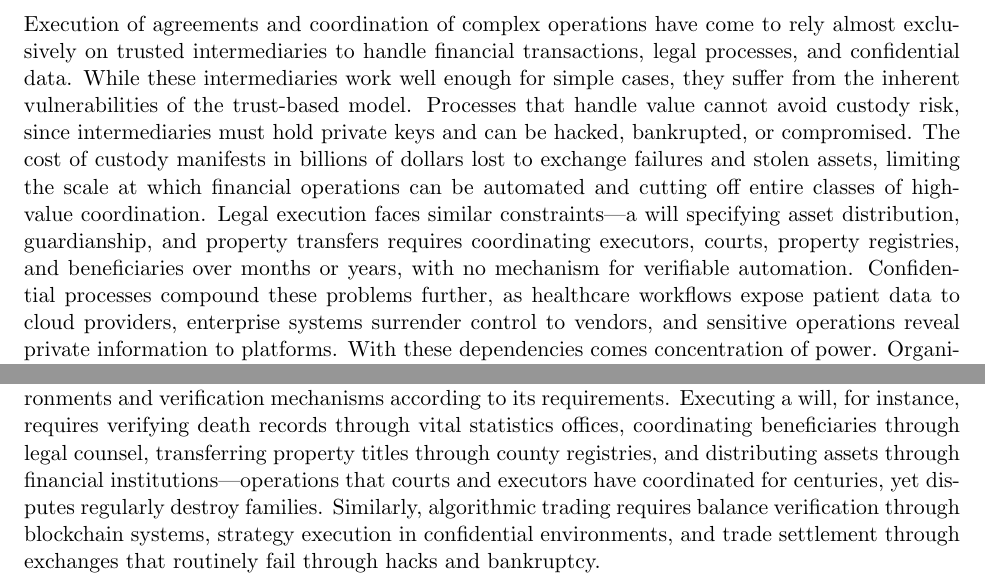
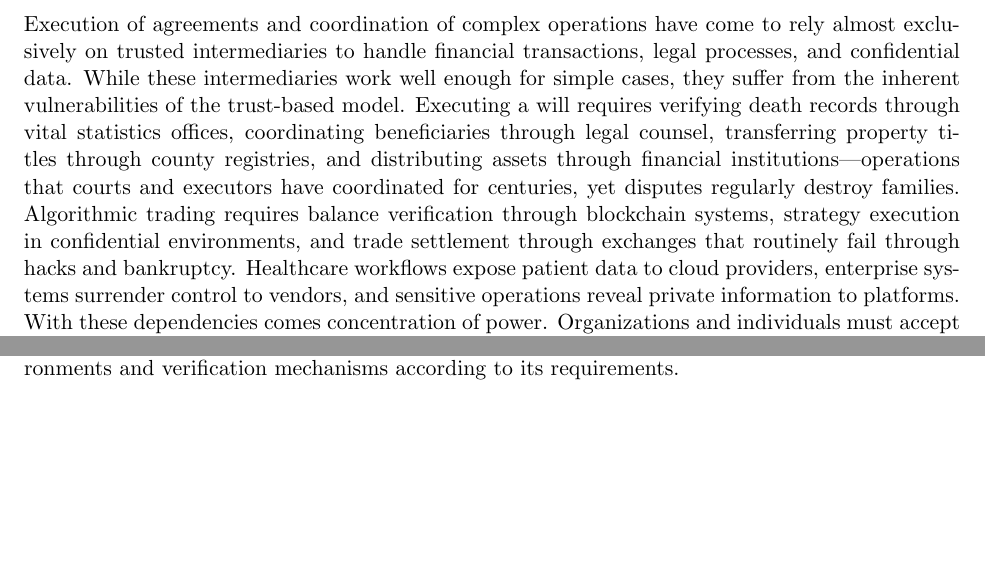
Before and after one commit to w3-io/whitepapers, a LaTeX paper (papers/tbd/whitepaper.tex): two parts of pages 1 and 2 of 2, joined at a grey line, cut so that both start at the same text, the shorter picture padded with empty space. Compiled offline with pdfLaTeX.

Commit message:
Restructure Sections 1 & 2: concrete→abstract like Bitcoin
Following Bitcoin's narrative structure more precisely:

Bitcoin Section 1: Concrete, emotional problems (merchants, fraud)
Bitcoin Section 2: Abstract technical definition (electronic coin chain)

Our Section 1 (now): Concrete, emotional problems
- BANGER will execution sentence (destroying families)
- Exchanges failing through hacks/bankruptcy
- Healthcare data breaches
- 'yet disputes regularly destroy families'
- 'exchanges that routinely fail'

Our Section 2 (now): Abstract technical definition
- Opens with pure definition: 'sequence of operations'
- Removes duplicate will/trading examples from opening
- Still references domains ('executor for wills, exchange for trading')
  but doesn't retell stories
- Focuses on technical problem: heterogeneous verification requirements

Result:
- Zero repetition between sections
- Section 1: ~280 words (Bitcoin: ~360)
- Section 2: ~240 words (Bitcoin: ~300)
- Mirrors Bitcoin's tension→release structure
- Concrete examples front-loaded for emotional impact
- Technical abstraction follows

Every word earns its place.

```diff
--- a/papers/tbd/whitepaper.tex
+++ b/papers/tbd/whitepaper.tex
@@ -56,13 +56,13 @@ Financial and confidential automation relies on trusted intermediaries, imposing
 
 \section{Introduction}
 
-Execution of agreements and coordination of complex operations have come to rely almost exclusively on trusted intermediaries to handle financial transactions, legal processes, and confidential data. While these intermediaries work well enough for simple cases, they suffer from the inherent vulnerabilities of the trust-based model. Processes that handle value cannot avoid custody risk, since intermediaries must hold private keys and can be hacked, bankrupted, or compromised. The cost of custody manifests in billions of dollars lost to exchange failures and stolen assets, limiting the scale at which financial operations can be automated and cutting off entire classes of high-value coordination. Legal execution faces similar constraints—a will specifying asset distribution, guardianship, and property transfers requires coordinating executors, courts, property registries, and beneficiaries over months or years, with no mechanism for verifiable automation. Confidential processes compound these problems further, as healthcare workflows expose patient data to cloud providers, enterprise systems surrender control to vendors, and sensitive operations reveal private information to platforms. With these dependencies comes concentration of power. Organizations and individuals must accept vendor lock-in and platform rules, granting more access and control than they would otherwise. A certain percentage of custody losses, contested estates, data breaches, and censorship is accepted as unavoidable. These risks can be avoided through manual processes with in-person verification, but no mechanism exists for trustless execution at scale without centralized operators.
+Execution of agreements and coordination of complex operations have come to rely almost exclusively on trusted intermediaries to handle financial transactions, legal processes, and confidential data. While these intermediaries work well enough for simple cases, they suffer from the inherent vulnerabilities of the trust-based model. Executing a will requires verifying death records through vital statistics offices, coordinating beneficiaries through legal counsel, transferring property titles through county registries, and distributing assets through financial institutions—operations that courts and executors have coordinated for centuries, yet disputes regularly destroy families. Algorithmic trading requires balance verification through blockchain systems, strategy execution in confidential environments, and trade settlement through exchanges that routinely fail through hacks and bankruptcy. Healthcare workflows expose patient data to cloud providers, enterprise systems surrender control to vendors, and sensitive operations reveal private information to platforms. With these dependencies comes concentration of power. Organizations and individuals must accept vendor lock-in and platform rules, granting more access and control than they would otherwise. A certain percentage of custody losses, contested estates, data breaches, and censorship is accepted as unavoidable. These risks can be avoided through manual processes with in-person verification, but no mechanism exists for trustless execution at scale without centralized operators.
 
 What is needed is a verification system based on cryptographic attestations instead of trust, allowing processes to execute across multiple steps and parties without centralized intermediaries. Workflows combining cryptographic proofs for blockchain operations, hardware attestations for confidential execution, and stake-backed attestations for external interactions would protect against custody risk while preserving confidentiality and maintaining verifiability across heterogeneous trust requirements. In this paper, we propose a heterogeneous verification system where validators attest to each workflow step using mechanisms appropriate to the computation and stake economic value against their attestations. Fraudulent attestations can be challenged through onchain fraud proofs. The system is secure as long as honest validators control sufficient stake to make fraud economically irrational.
 
 \section{Workflows}
 
-We define a workflow as a sequence of operations, where each operation produces outputs that subsequent operations may depend on. Each operation may employ different computational environments and verification mechanisms according to its requirements. Executing a will, for instance, requires verifying death records through vital statistics offices, coordinating beneficiaries through legal counsel, transferring property titles through county registries, and distributing assets through financial institutions—operations that courts and executors have coordinated for centuries, yet disputes regularly destroy families. Similarly, algorithmic trading requires balance verification through blockchain systems, strategy execution in confidential environments, and trade settlement through exchanges that routinely fail through hacks and bankruptcy.
+We define a workflow as a sequence of operations, where each operation produces outputs that subsequent operations may depend on. Each operation may employ different computational environments and verification mechanisms according to its requirements.
 
 The problem is that operations have heterogeneous verification requirements that no single institution can satisfy. Blockchain operations can be verified cryptographically through replication—any party can independently confirm a balance or transaction occurred. Confidential operations—trading strategies, medical diagnoses, proprietary business logic—require sealed execution environments where verification depends on hardware attestations rather than observability. External operations depend on institutions: courts must confirm judgments, hospitals must verify treatments, registries must attest to transfers, exchanges must confirm settlements. A common solution is designating a trusted intermediary to execute all operations and attest to results—an executor for wills, an exchange for trading, a platform for healthcare workflows. The problem with this solution is that these intermediaries are themselves institutions requiring trust. Executors misappropriate estates, exchanges steal deposits, healthcare platforms breach patient data. These institutions evolved over centuries specifically to handle custody, resolve disputes, and protect confidentiality, yet custody losses, contested estates, and data breaches remain unavoidable.
 
```
Also changed, not shown: papers/tbd/whitepaper.pdf.
